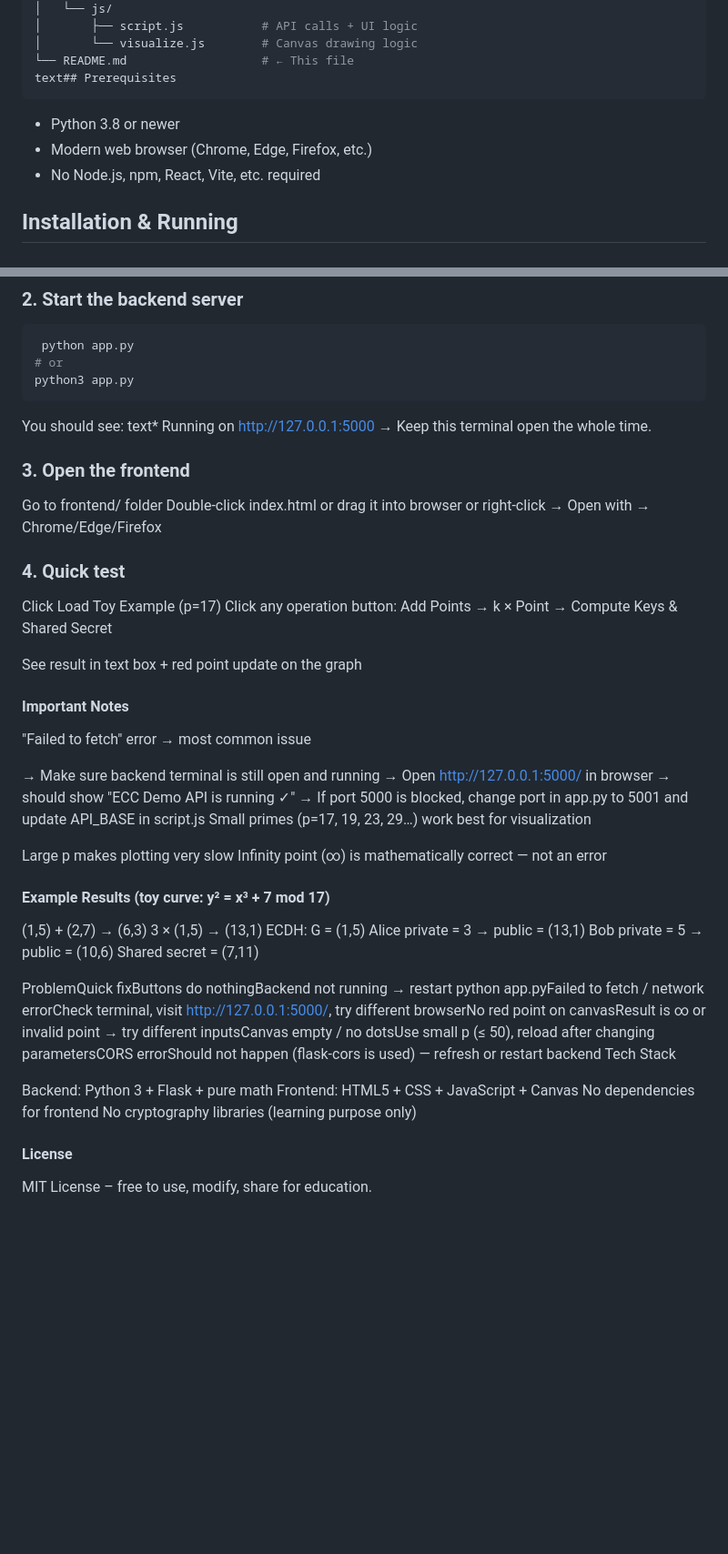
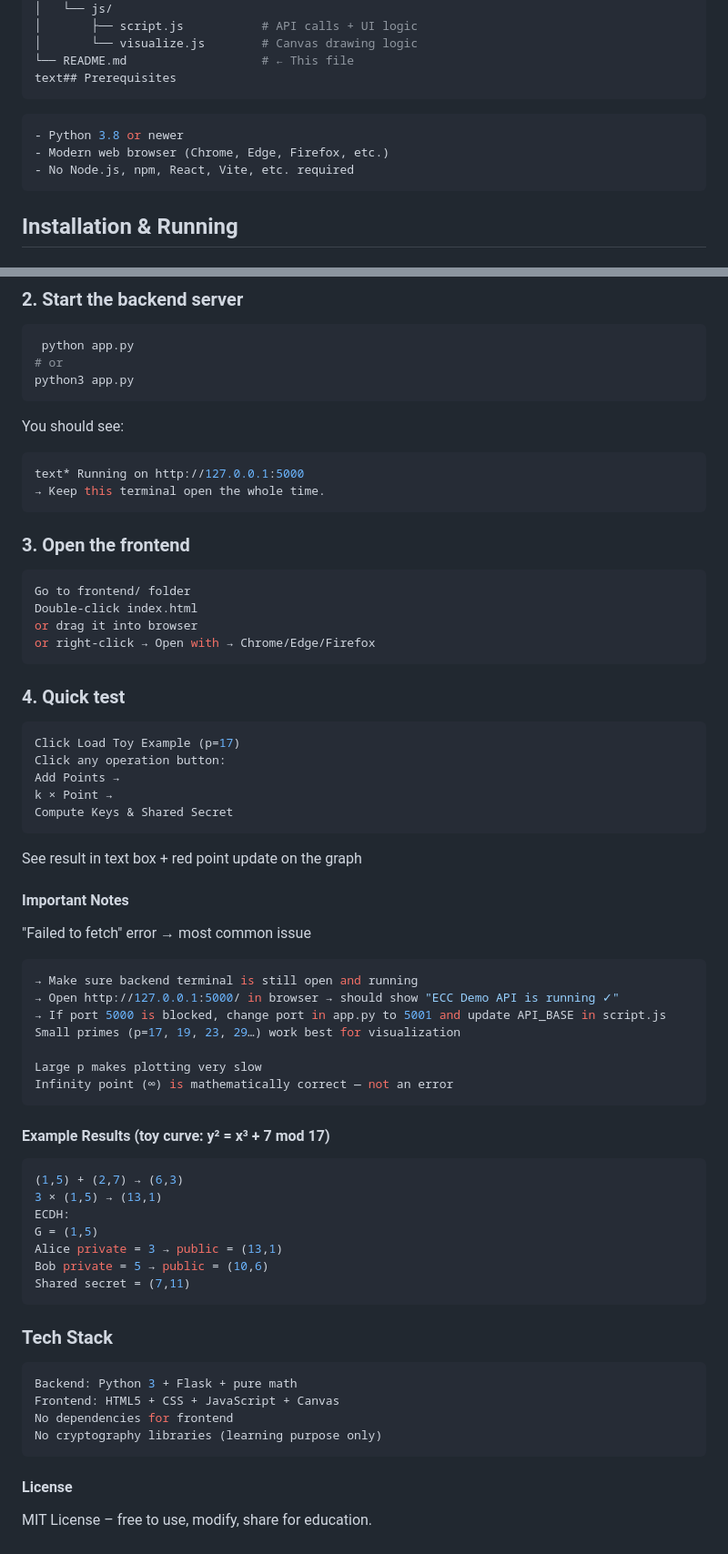
Before and after one commit to Kavindi52/ecc-demo-system, a Markdown page: README.md, 2 parts joined by grey strips. Shown at 91% size. Rendered like a GitHub page; blank space fills up the shorter version.

Commit message:
Revise README for prerequisites and installation steps
Updated prerequisites and installation instructions in README.

````diff
--- a/README.md
+++ b/README.md
@@ -36,10 +36,11 @@ ecc-demo-system/
 └── README.md                   # ← This file
 text## Prerequisites
 ```
+```Bash
 - Python 3.8 or newer
 - Modern web browser (Chrome, Edge, Firefox, etc.)
 - No Node.js, npm, React, Vite, etc. required
-
+```
 ## Installation & Running
 
 ### 1. Backend setup
@@ -58,30 +59,31 @@ pip3 install -r requirements.txt
 python3 app.py
 ```
 You should see:
+```Bash
 text* Running on http://127.0.0.1:5000
 → Keep this terminal open the whole time.
-
+```
 ### 3. Open the frontend
-
+```Bash
 Go to frontend/ folder
 Double-click index.html
 or drag it into browser
 or right-click → Open with → Chrome/Edge/Firefox
-
+```
 ### 4. Quick test
-
+```Bash
 Click Load Toy Example (p=17)
 Click any operation button:
 Add Points →
 k × Point →
 Compute Keys & Shared Secret
-
+```
 See result in text box + red point update on the graph
 
 #### Important Notes
 
 "Failed to fetch" error → most common issue
-
+```Bash
 → Make sure backend terminal is still open and running
 → Open http://127.0.0.1:5000/ in browser → should show "ECC Demo API is running ✓"
 → If port 5000 is blocked, change port in app.py to 5001 and update API_BASE in script.js
@@ -89,9 +91,9 @@ Small primes (p=17, 19, 23, 29…) work best for visualization
 
 Large p makes plotting very slow
 Infinity point (∞) is mathematically correct — not an error
-
+```
 #### Example Results (toy curve: y² = x³ + 7 mod 17)
-
+```Bash
 (1,5) + (2,7) → (6,3)
 3 × (1,5) → (13,1)
 ECDH:
@@ -99,15 +101,15 @@ G = (1,5)
 Alice private = 3 → public = (13,1)
 Bob private = 5 → public = (10,6)
 Shared secret = (7,11)
+```
 
 
-ProblemQuick fixButtons do nothingBackend not running → restart python app.pyFailed to fetch / network errorCheck terminal, visit http://127.0.0.1:5000/, try different browserNo red point on canvasResult is ∞ or invalid point → try different inputsCanvas empty / no dotsUse small p (≤ 50), reload after changing parametersCORS errorShould not happen (flask-cors is used) — refresh or restart backend
-Tech Stack
-
+### Tech Stack
+```Bash
 Backend: Python 3 + Flask + pure math
 Frontend: HTML5 + CSS + JavaScript + Canvas
 No dependencies for frontend
 No cryptography libraries (learning purpose only)
-
+```
 #### License
 MIT License – free to use, modify, share for education.
````
